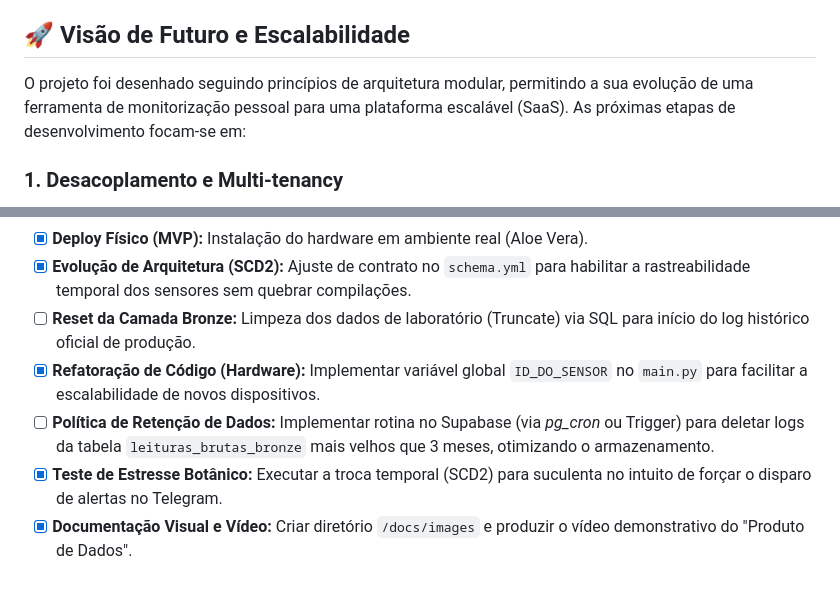
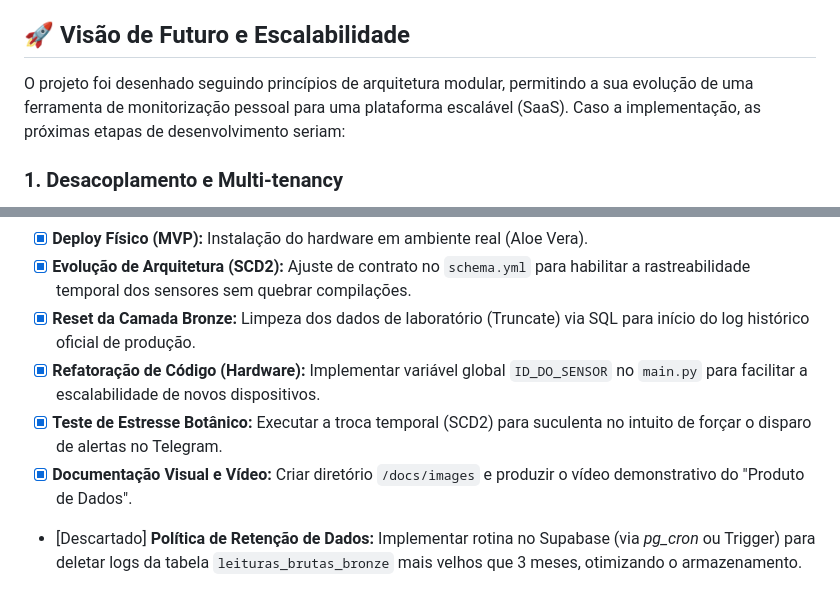
Before and after one commit to irpedro/ICF, a Markdown page: README.md, 2 parts joined by grey strips. Rendered like a GitHub page.

Commit message:
docs: corrigida algumas coisas no readme

```diff
--- a/README.md
+++ b/README.md
@@ -120,7 +120,7 @@ O fluxo é ativado a cada 6 horas e consome diretamente a Camada Gold do dbt (Su
 
 ## 🚀 Visão de Futuro e Escalabilidade
 
-O projeto foi desenhado seguindo princípios de arquitetura modular, permitindo a sua evolução de uma ferramenta de monitorização pessoal para uma plataforma escalável (SaaS). As próximas etapas de desenvolvimento focam-se em:
+O projeto foi desenhado seguindo princípios de arquitetura modular, permitindo a sua evolução de uma ferramenta de monitorização pessoal para uma plataforma escalável (SaaS). Caso a implementação, as próximas etapas de desenvolvimento seriam:
 
 ### 1. Desacoplamento e Multi-tenancy
 Atualmente, as notificações estão configuradas para um utilizador administrativo. A evolução prevê a criação de uma camada de gestão de utilizadores no PostgreSQL, onde cada sensor é vinculado a um `id_utilizador`.
@@ -155,8 +155,8 @@ Para eliminar a necessidade de configuração via SQL por parte do utilizador, e
 - [x] **Automação e Orquestração (Make.com):** Multiplexador de rotas com sistema de *Cooldown* para alertas críticos (solo seco) e relatórios diários via Telegram Bot.
 - [x] **Deploy Físico (MVP):** Instalação do hardware em ambiente real (Aloe Vera).
 - [x] **Evolução de Arquitetura (SCD2):** Ajuste de contrato no `schema.yml` para habilitar a rastreabilidade temporal dos sensores sem quebrar compilações.
-- [ ] **Reset da Camada Bronze:** Limpeza dos dados de laboratório (Truncate) via SQL para início do log histórico oficial de produção.
+- [x] **Reset da Camada Bronze:** Limpeza dos dados de laboratório (Truncate) via SQL para início do log histórico oficial de produção.
 - [x] **Refatoração de Código (Hardware):** Implementar variável global `ID_DO_SENSOR` no `main.py` para facilitar a escalabilidade de novos dispositivos.
-- [ ] **Política de Retenção de Dados:** Implementar rotina no Supabase (via *pg_cron* ou Trigger) para deletar logs da tabela `leituras_brutas_bronze` mais velhos que 3 meses, otimizando o armazenamento.
 - [x] **Teste de Estresse Botânico:** Executar a troca temporal (SCD2) para suculenta no intuito de forçar o disparo de alertas no Telegram.
 - [x] **Documentação Visual e Vídeo:** Criar diretório `/docs/images` e produzir o vídeo demonstrativo do "Produto de Dados".
+- [Descartado] **Política de Retenção de Dados:** Implementar rotina no Supabase (via *pg_cron* ou Trigger) para deletar logs da tabela `leituras_brutas_bronze` mais velhos que 3 meses, otimizando o armazenamento.
```
